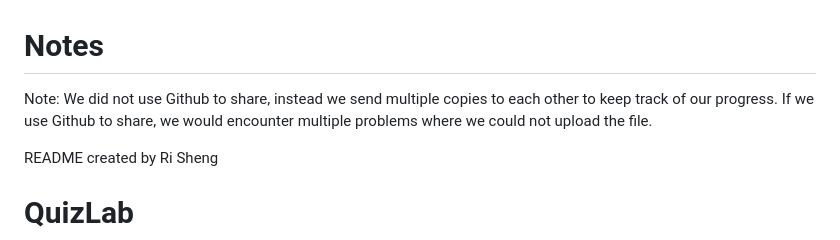
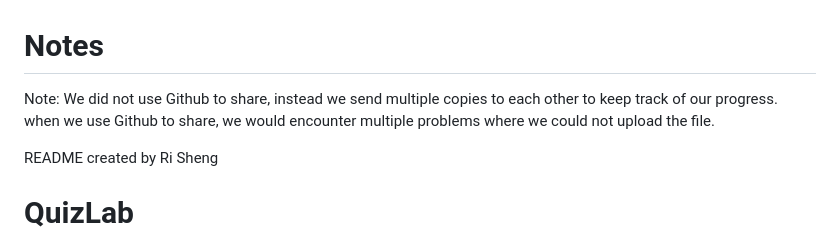
Before and after one commit to Marcus101101/https---github.com-Marcus101101-IDProject2, a Markdown page: README.md, the part around the change. Rendered like a GitHub page.

```diff
--- a/README.md
+++ b/README.md
@@ -2,7 +2,7 @@
 Note:
 We did not use Github to share, instead we send multiple copies to each other
 to keep track of our progress.
-If we use Github to share, we would encounter multiple problems where we could not upload the file.
+when we use Github to share, we would encounter multiple problems where we could not upload the file.
 
 README created by Ri Sheng
 
```
